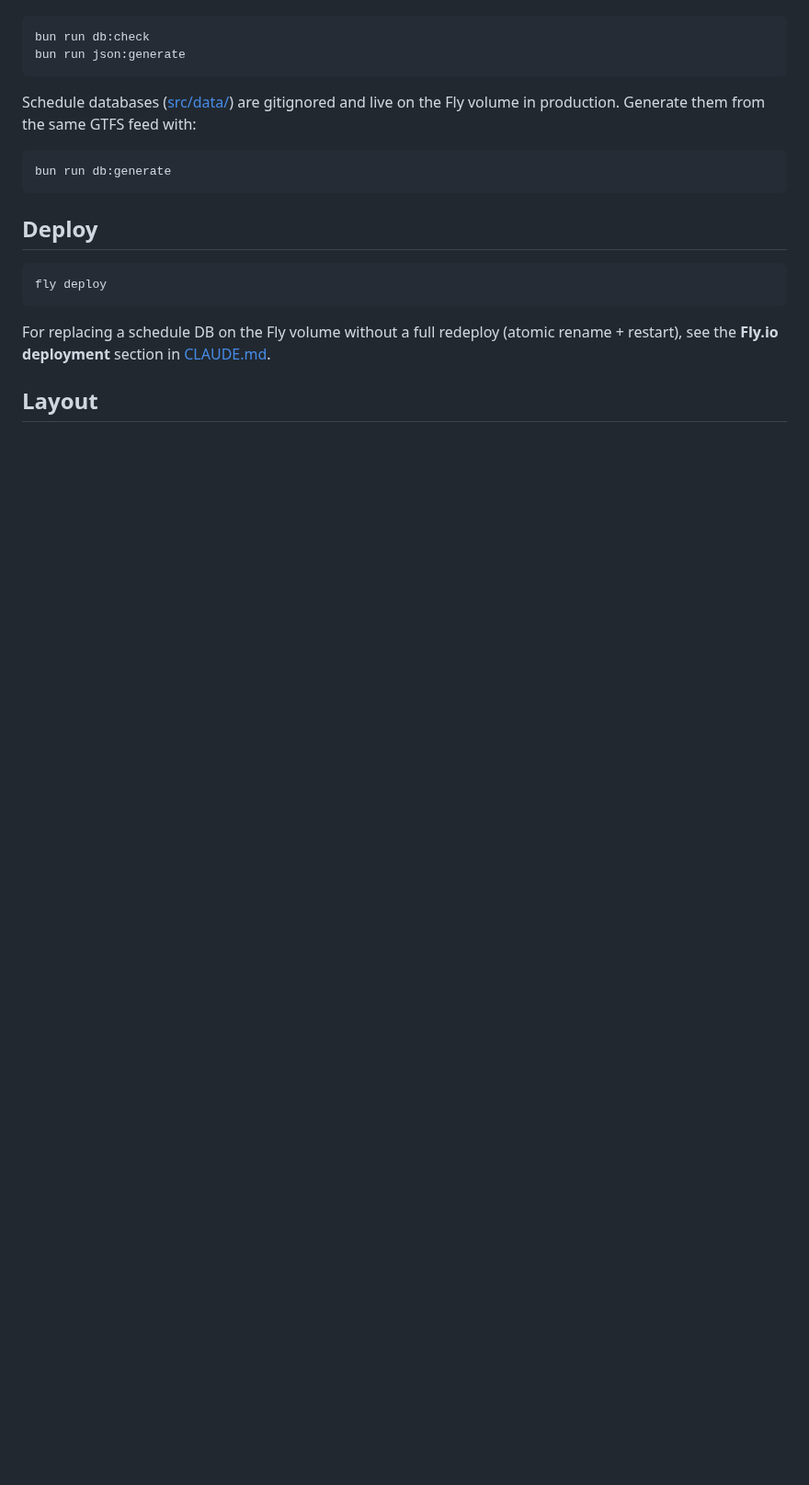
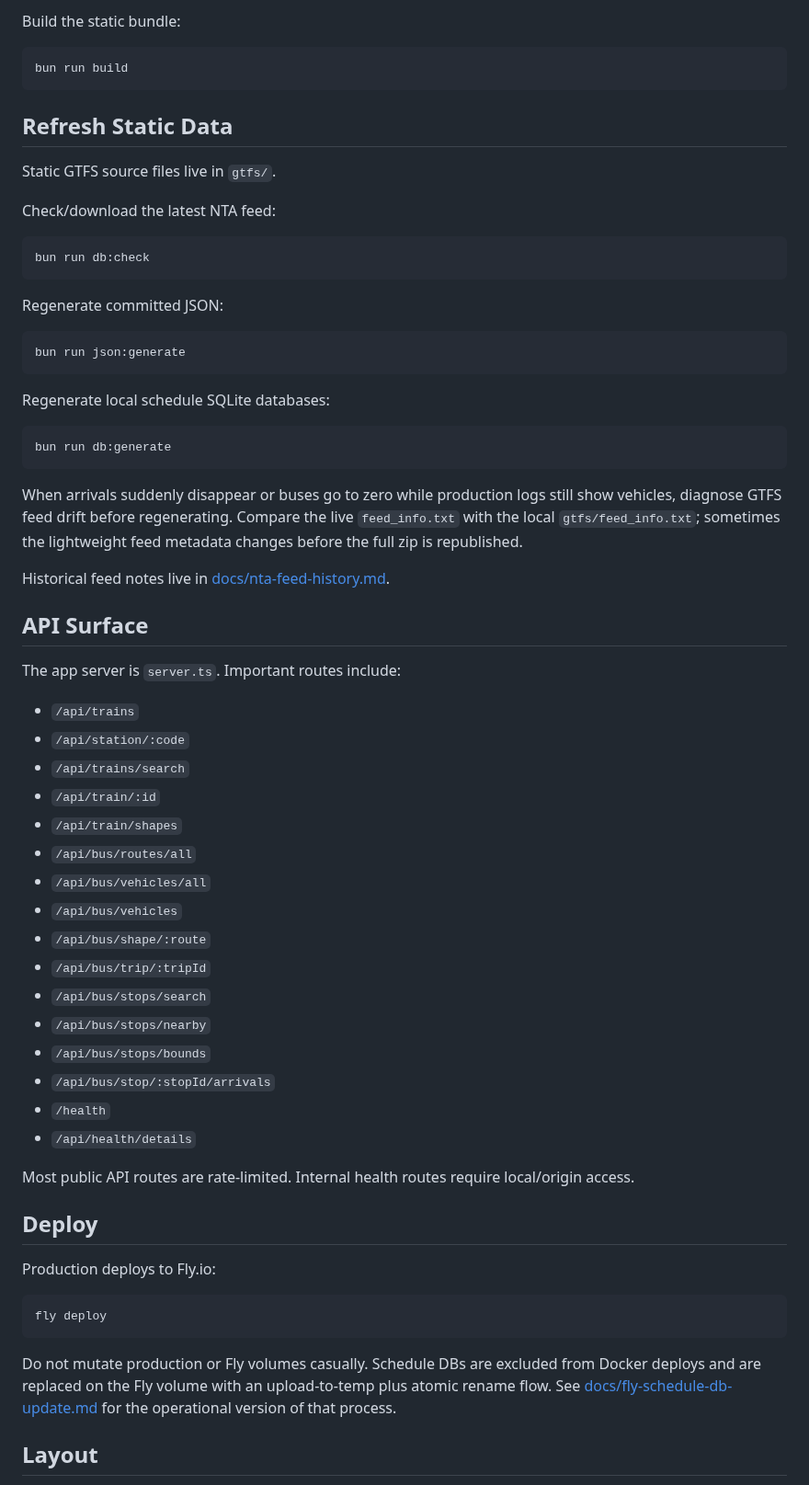
Before and after one commit to bugisthegod/puca, a Markdown page: README.md, the part around one of its changes. Shown at 92% size. GitHub-like rendering; blank space fills up the shorter version.

````diff
--- a/README.md
+++ b/README.md
@@ -37,22 +125,67 @@ Generated JSON in [src/data/](src/data/) is committed and includes bus shapes/st
+Build the static bundle:
+
+```bash
+bun run build
+```
+
+## Refresh Static Data
+
+Static GTFS source files live in `gtfs/`.
+
+Check/download the latest NTA feed:
 
 ```bash
 bun run db:check
+```
+
+Regenerate committed JSON:
+
+```bash
 bun run json:generate
 ```
 
-Schedule databases ([src/data/](src/data/)) are gitignored and live on the Fly volume in production. Generate them from the same GTFS feed with:
+Regenerate local schedule SQLite databases:
 
 ```bash
 bun run db:generate
 ```
 
+When arrivals suddenly disappear or buses go to zero while production logs still show vehicles, diagnose GTFS feed drift before regenerating. Compare the live `feed_info.txt` with the local `gtfs/feed_info.txt`; sometimes the lightweight feed metadata changes before the full zip is republished.
+
+Historical feed notes live in [docs/nta-feed-history.md](docs/nta-feed-history.md).
+
+## API Surface
+
+The app server is `server.ts`. Important routes include:
+
+- `/api/trains`
+- `/api/station/:code`
+- `/api/trains/search`
+- `/api/train/:id`
+- `/api/train/shapes`
+- `/api/bus/routes/all`
+- `/api/bus/vehicles/all`
+- `/api/bus/vehicles`
+- `/api/bus/shape/:route`
+- `/api/bus/trip/:tripId`
+- `/api/bus/stops/search`
+- `/api/bus/stops/nearby`
+- `/api/bus/stops/bounds`
+- `/api/bus/stop/:stopId/arrivals`
+- `/health`
+- `/api/health/details`
+
+Most public API routes are rate-limited. Internal health routes require local/origin access.
+
 ## Deploy
+
+Production deploys to Fly.io:
 
 ```bash
 fly deploy
 ```
 
-For replacing a schedule DB on the Fly volume without a full redeploy (atomic rename + restart), see the **Fly.io deployment** section in [CLAUDE.md](CLAUDE.md).
+Do not mutate production or Fly volumes casually. Schedule DBs are excluded from Docker deploys and are replaced on the Fly volume with an upload-to-temp plus atomic rename flow. See [docs/fly-schedule-db-update.md](docs/fly-schedule-db-update.md) for the operational version of that process.
 
 ## Layout
 
````
Also changed, not shown: other parts of README.md (+126 -24 lines), docs/puca-mobile-bus.png (added).
